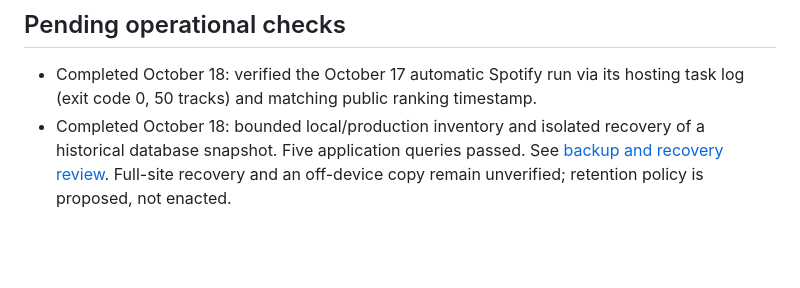
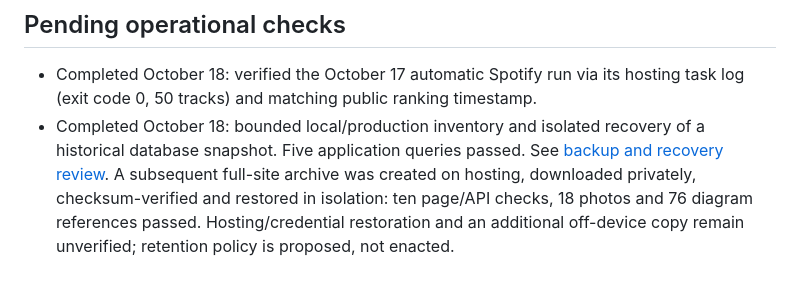
Before and after one commit to riskassure/chi-portfolio, a Markdown page: docs/MAINTENANCE_PLAN.md, the part around the change. Drawn GitHub-style; blank space fills up the shorter version.

```diff
--- a/docs/MAINTENANCE_PLAN.md
+++ b/docs/MAINTENANCE_PLAN.md
@@ -68,5 +68,7 @@ name, or its presence in `dist`.
   hosting task log (exit code 0, 50 tracks) and matching public ranking timestamp.
 - Completed October 18: bounded local/production inventory and isolated recovery
   of a historical database snapshot. Five application queries passed. See
-  [backup and recovery review](BACKUP_RECOVERY.md). Full-site recovery and an
+  [backup and recovery review](BACKUP_RECOVERY.md). A subsequent full-site archive was created on hosting, downloaded privately,
+  checksum-verified and restored in isolation: ten page/API checks, 18 photos and
+  76 diagram references passed. Hosting/credential restoration and an additional
   off-device copy remain unverified; retention policy is proposed, not enacted.
```
Also changed, not shown: docs/ADMIN_RUNBOOK.md (+4 -2 lines), docs/BACKUP_RECOVERY.md (+39 -0 lines).
